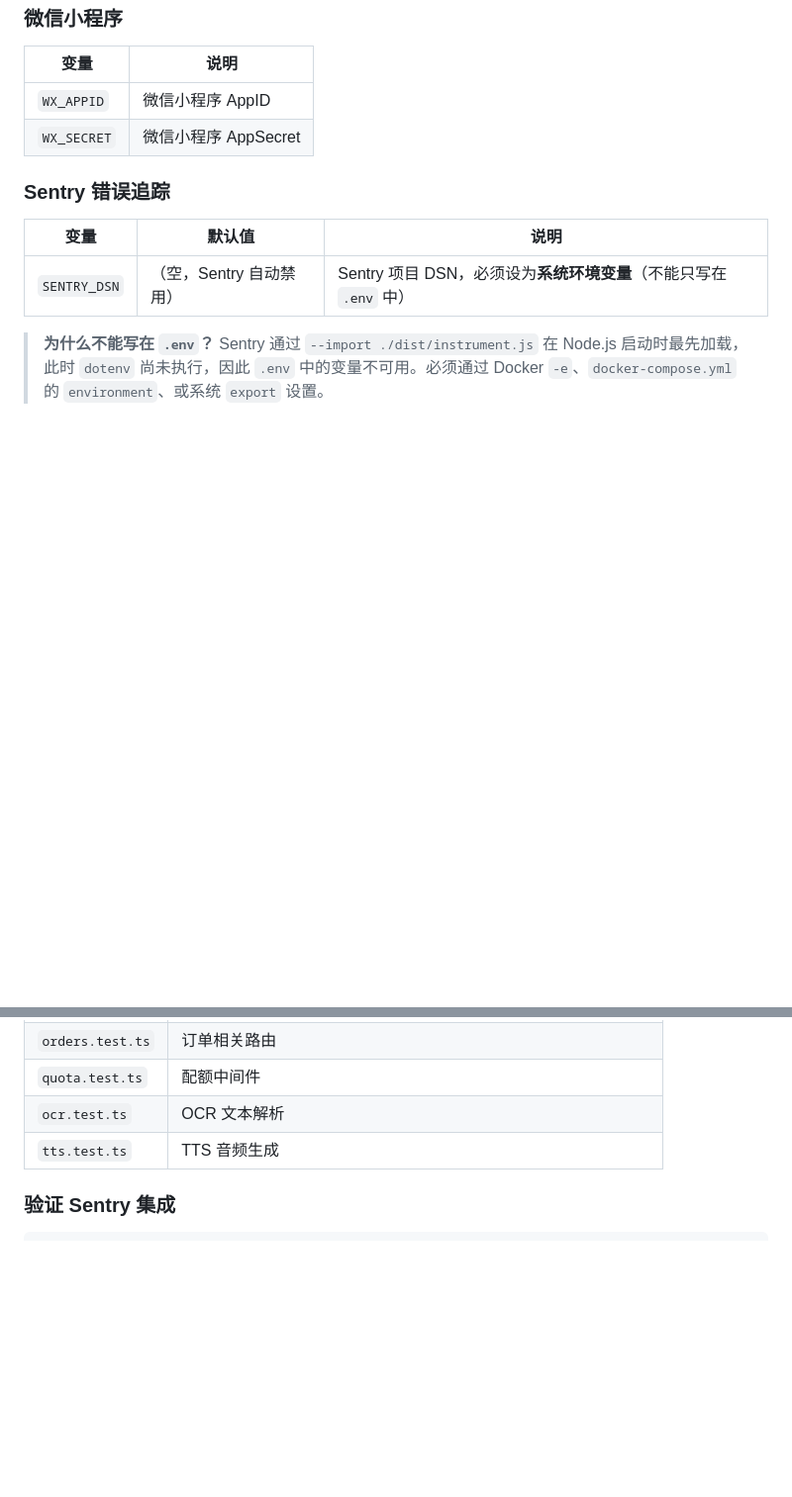
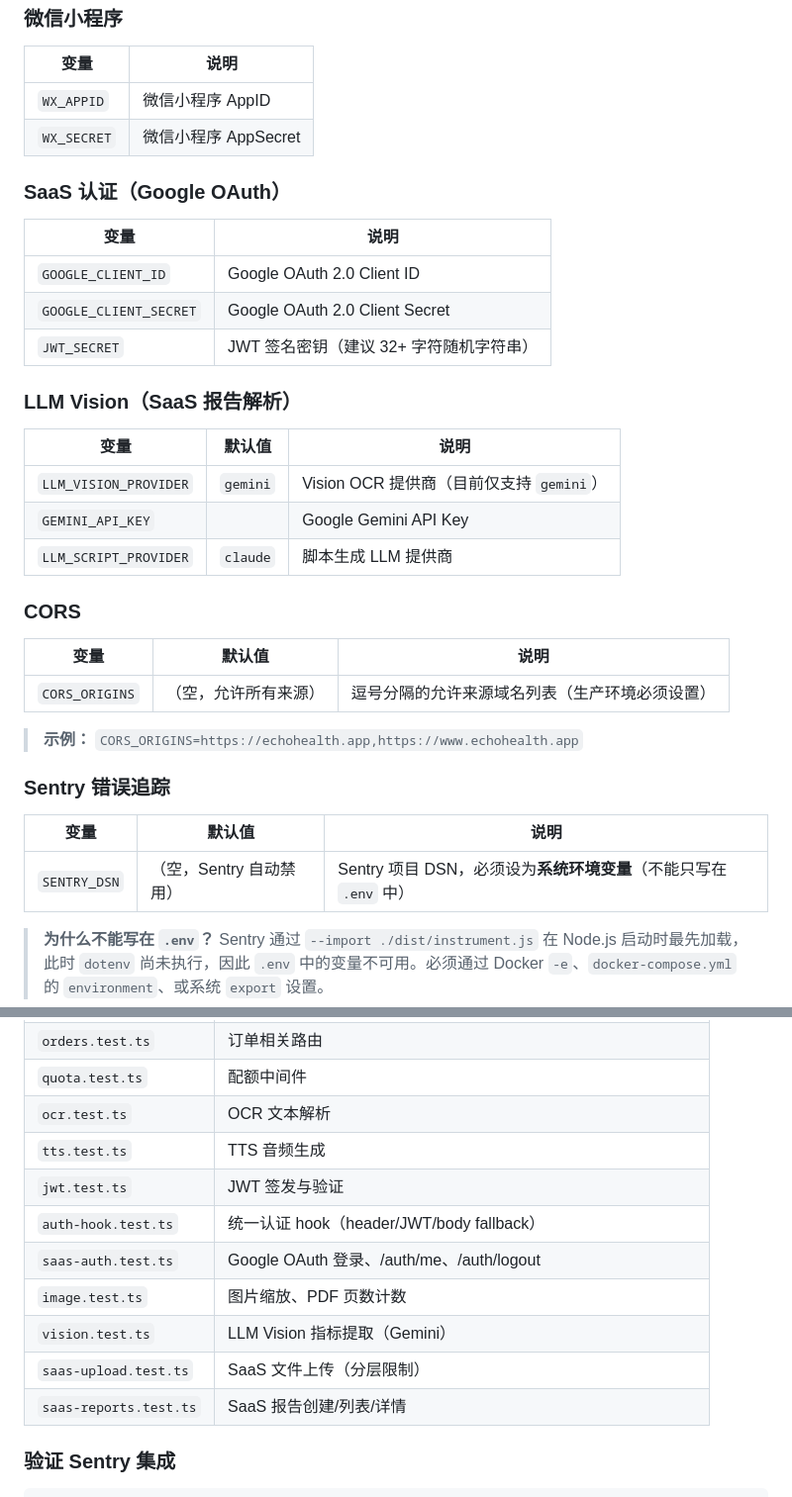
Before and after one commit to 0xMoat/EchoHealth, a Markdown page: docs/deploy.md, 2 parts joined by grey strips. Shown at 99% size. GitHub-like rendering; blank space fills up the shorter version.

Commit message:
docs: update deployment guide with SaaS environment variables
Co-Authored-By: Claude Opus 4.6 <noreply@anthropic.com>

```diff
--- a/docs/deploy.md
+++ b/docs/deploy.md
@@ -203,6 +203,30 @@ curl http://localhost:3000/health
 | `WX_APPID` | 微信小程序 AppID |
 | `WX_SECRET` | 微信小程序 AppSecret |
 
+### SaaS 认证（Google OAuth）
+
+| 变量 | 说明 |
+|------|------|
+| `GOOGLE_CLIENT_ID` | Google OAuth 2.0 Client ID |
+| `GOOGLE_CLIENT_SECRET` | Google OAuth 2.0 Client Secret |
+| `JWT_SECRET` | JWT 签名密钥（建议 32+ 字符随机字符串） |
+
+### LLM Vision（SaaS 报告解析）
+
+| 变量 | 默认值 | 说明 |
+|------|--------|------|
+| `LLM_VISION_PROVIDER` | `gemini` | Vision OCR 提供商（目前仅支持 `gemini`） |
+| `GEMINI_API_KEY` | | Google Gemini API Key |
+| `LLM_SCRIPT_PROVIDER` | `claude` | 脚本生成 LLM 提供商 |
+
+### CORS
+
+| 变量 | 默认值 | 说明 |
+|------|--------|------|
+| `CORS_ORIGINS` | （空，允许所有来源） | 逗号分隔的允许来源域名列表（生产环境必须设置） |
+
+> **示例：** `CORS_ORIGINS=https://echohealth.app,https://www.echohealth.app`
+
 ### Sentry 错误追踪
 
 | 变量 | 默认值 | 说明 |
@@ -247,6 +271,13 @@ pnpm test:integration      # 运行集成测试
 | `quota.test.ts` | 配额中间件 |
 | `ocr.test.ts` | OCR 文本解析 |
 | `tts.test.ts` | TTS 音频生成 |
+| `jwt.test.ts` | JWT 签发与验证 |
+| `auth-hook.test.ts` | 统一认证 hook（header/JWT/body fallback） |
+| `saas-auth.test.ts` | Google OAuth 登录、/auth/me、/auth/logout |
+| `image.test.ts` | 图片缩放、PDF 页数计数 |
+| `vision.test.ts` | LLM Vision 指标提取（Gemini） |
+| `saas-upload.test.ts` | SaaS 文件上传（分层限制） |
+| `saas-reports.test.ts` | SaaS 报告创建/列表/详情 |
 
 ### 验证 Sentry 集成
 
```
